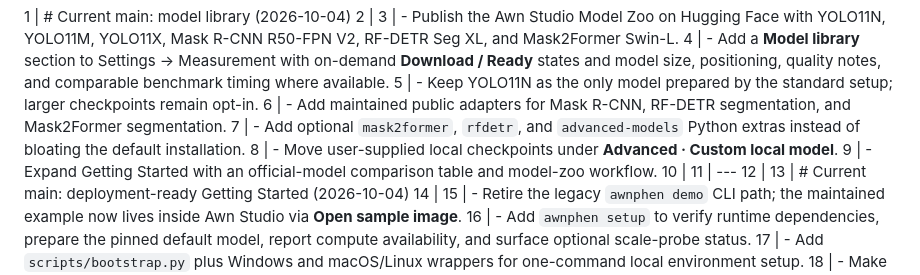
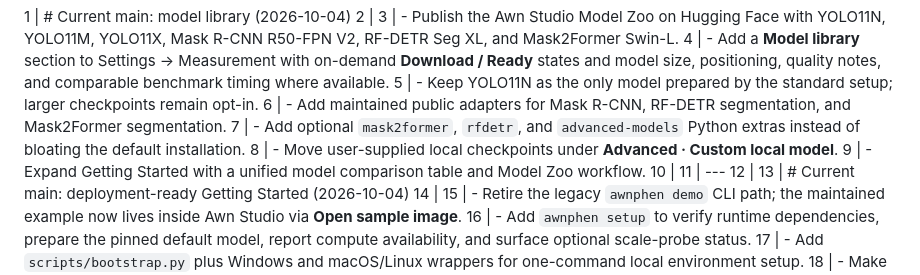
Before and after one commit to Ushiochanii/wheat-awn-phenotyping, a Markdown page: RELEASE_NOTES.md, the part around the change. Drawn GitHub-style.

Commit message:
Refine model library comparison

```diff
--- a/RELEASE_NOTES.md
+++ b/RELEASE_NOTES.md
@@ -6,7 +6,7 @@
  6 | - Add maintained public adapters for Mask R-CNN, RF-DETR segmentation, and Mask2Former segmentation.
  7 | - Add optional `mask2former`, `rfdetr`, and `advanced-models` Python extras instead of bloating the default installation.
  8 | - Move user-supplied local checkpoints under **Advanced · Custom local model**.
- 9 | - Expand Getting Started with an official-model comparison table and model-zoo workflow.
+ 9 | - Expand Getting Started with a unified model comparison table and Model Zoo workflow.
 10 |
 11 | ---
 12 |
```
